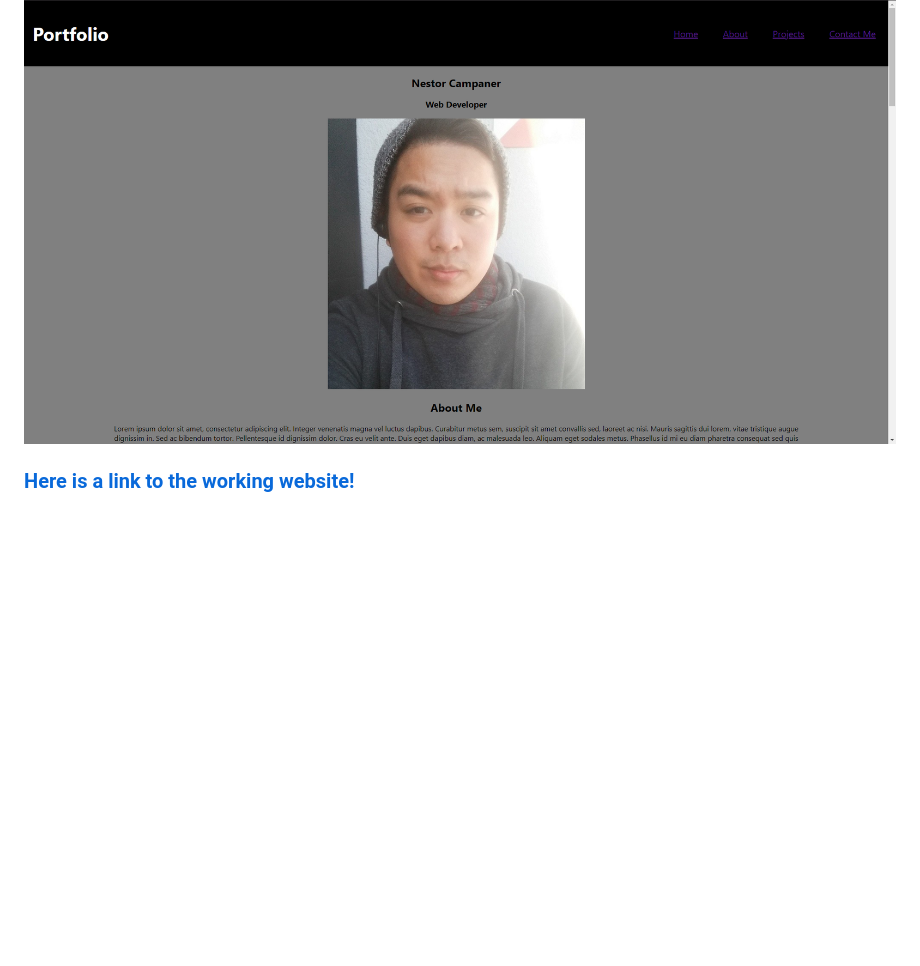
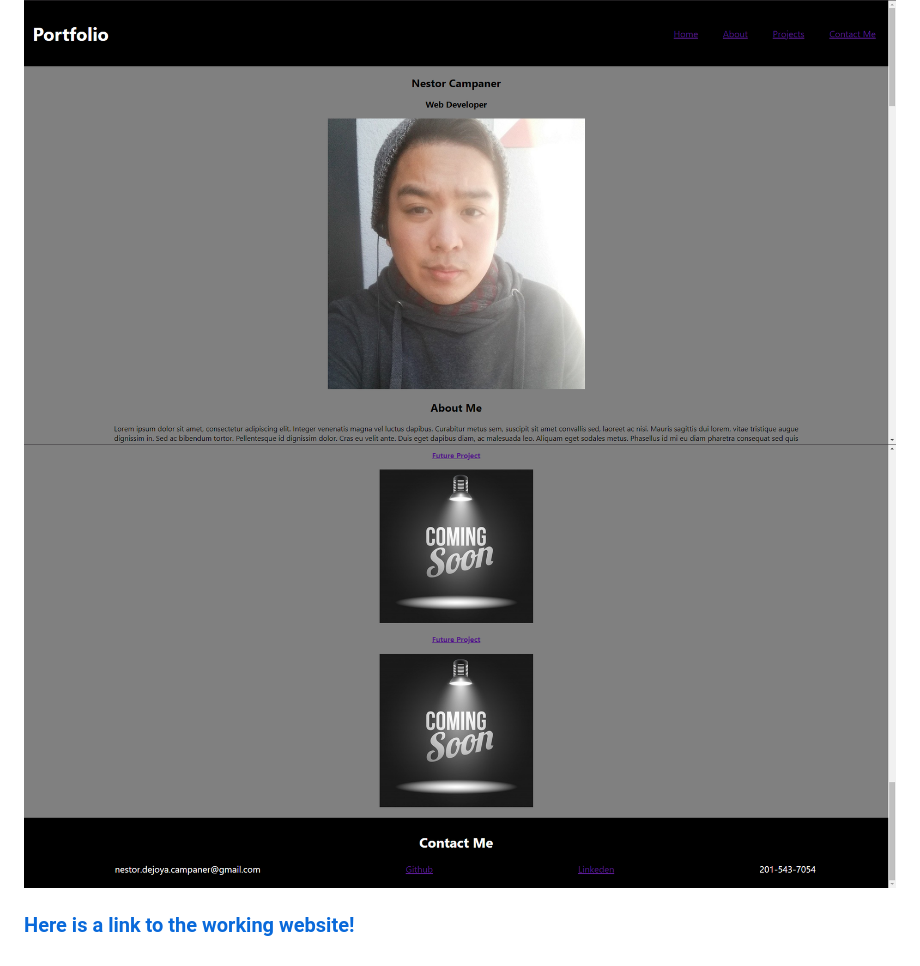
Before and after one commit to itsnestor/My_Portfolio, a Markdown page: README.md, the part around the change. Rendered like a GitHub page; pictures changed too: images/screenshot2.PNG (added); blank space fills up the shorter version.

Commit message:
added second picture to readme

```diff
--- a/README.md
+++ b/README.md
@@ -7,5 +7,6 @@ I have currently attempted to use the knowledge I have learn throughout the cour
 This initial layout for the page has the information center aligned. I personally feel it looks simple, clean, and straightforward. I plan on to continuously update this page and apply any different skills to make it work and look better.
 
 ![websitePicture](images/screenshot.PNG)
+![websitePicture2](images/screenshot2.PNG)
 
 ### [Here is a link to the working website!](https://itsnestor.github.io/My_Portfolio/)
```
Also changed, not shown: 1 other file.
